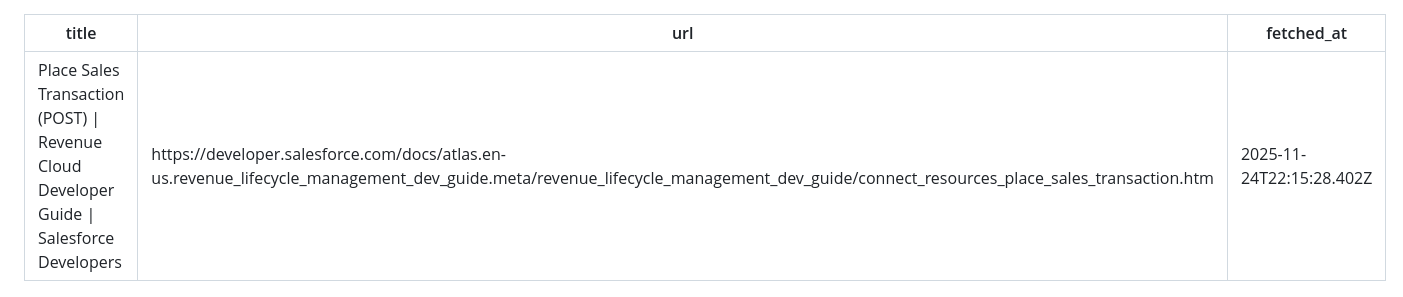
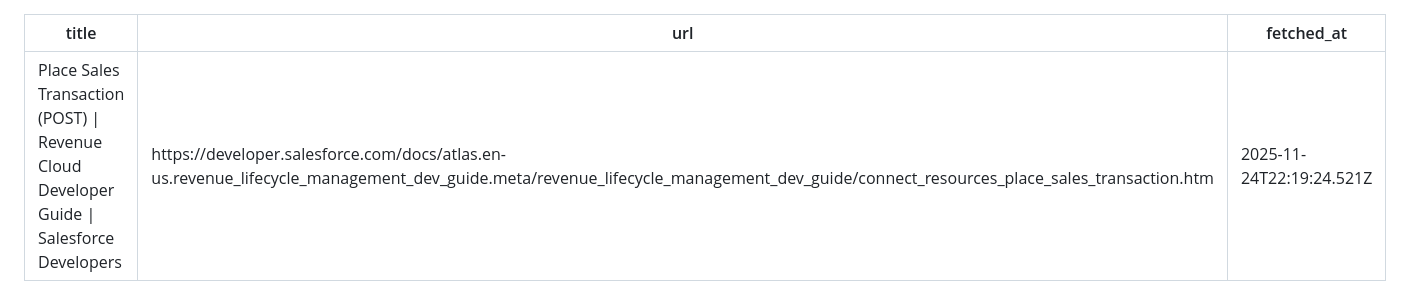
Before and after one commit to arohitu/sf-doc-extractor, a Markdown page: error.md, the part around the change. Drawn GitHub-style.

```diff
--- a/error.md
+++ b/error.md
@@ -1,7 +1,7 @@
 ---
 title: "Place Sales Transaction (POST) | Revenue Cloud Developer Guide | Salesforce Developers"
 url: "https://developer.salesforce.com/docs/atlas.en-us.revenue_lifecycle_management_dev_guide.meta/revenue_lifecycle_management_dev_guide/connect_resources_place_sales_transaction.htm"
-fetched_at: "2025-11-24T22:15:28.402Z"
+fetched_at: "2025-11-24T22:19:24.521Z"
 ---
 
 # Place Sales Transaction (POST)
```
